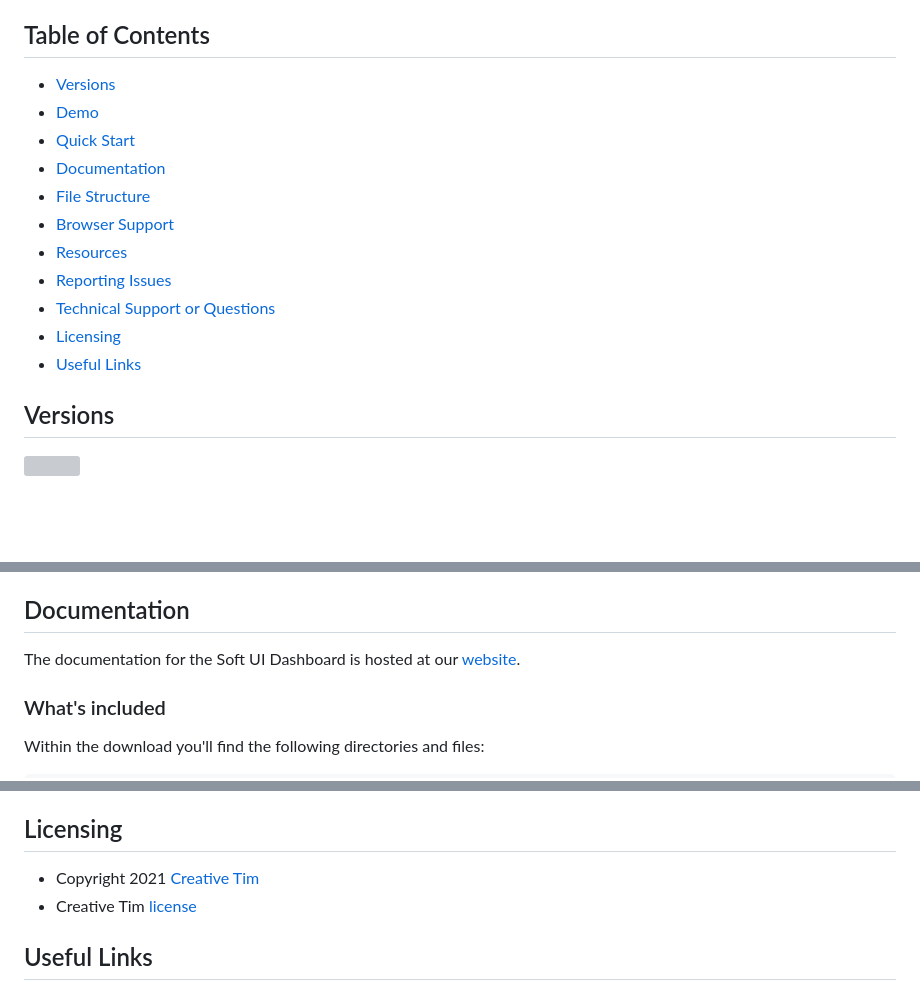
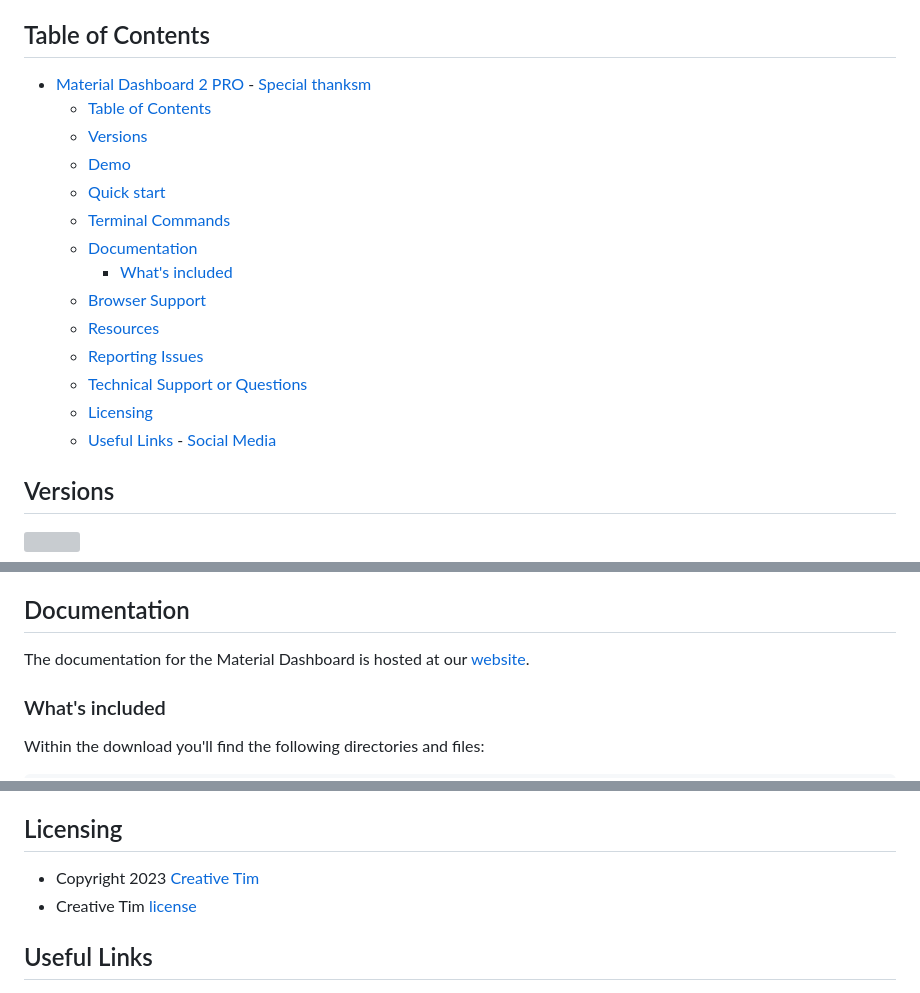
Before and after one commit to creativetimofficial/ct-material-dashboard-pro, a Markdown page: README.md, 3 parts joined by grey strips. Drawn GitHub-style; blank space fills up the shorter version; grey boxes are pictures that could not be loaded.

```diff
--- a/README.md
+++ b/README.md
@@ -64,17 +66,22 @@ Let us know your thoughts below. And good luck with development!
 
 ## Table of Contents
 
--   [Versions](#versions)
--   [Demo](#demo)
--   [Quick Start](#quick-start)
--   [Documentation](#documentation)
--   [File Structure](#file-structure)
--   [Browser Support](#browser-support)
--   [Resources](#resources)
--   [Reporting Issues](#reporting-issues)
--   [Technical Support or Questions](#technical-support-or-questions)
--   [Licensing](#licensing)
--   [Useful Links](#useful-links)
+- [Material Dashboard 2 PRO  ](#material-dashboard-2-pro--)
+      - [Special thanksm](#special-thanksm)
+  - [Table of Contents](#table-of-contents)
+  - [Versions](#versions)
+  - [Demo](#demo)
+  - [Quick start](#quick-start)
+  - [Terminal Commands](#terminal-commands)
+  - [Documentation](#documentation)
+    - [What's included](#whats-included)
+  - [Browser Support](#browser-support)
+  - [Resources](#resources)
+  - [Reporting Issues](#reporting-issues)
+  - [Technical Support or Questions](#technical-support-or-questions)
+  - [Licensing](#licensing)
+  - [Useful Links](#useful-links)
+        - [Social Media](#social-media)
 
 ## Versions
 
@@ -111,7 +118,7 @@ Quick start options:
 2.  Navigate to the root / directory and run npm install to install our local dependencies.
 
 ## Documentation
-The documentation for the Soft UI Dashboard is hosted at our [website](https://www.creative-tim.com/learning-lab/bootstrap/overview/material-dashboard?ref=readme-sudp).
+The documentation for the Material Dashboard is hosted at our [website](https://www.creative-tim.com/learning-lab/bootstrap/overview/material-dashboard?ref=readme-sudp).
 
 ### What's included
 
@@ -172,7 +180,7 @@ If you have questions or need help integrating the product please [contact us](h
 
 ## Licensing
 
--   Copyright 2021 [Creative Tim](https://www.creative-tim.com?ref=readme-sudp)
+-   Copyright 2023 [Creative Tim](https://www.creative-tim.com?ref=readme-sudp)
 -   Creative Tim [license](https://www.creative-tim.com/license?ref=readme-sudp)
 
 ## Useful Links
```
Also changed, not shown: other parts of README.md (+4 -1 lines).
